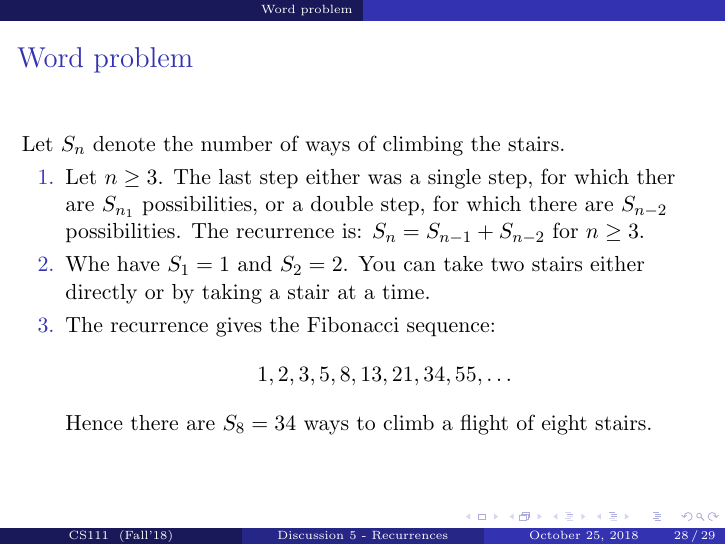
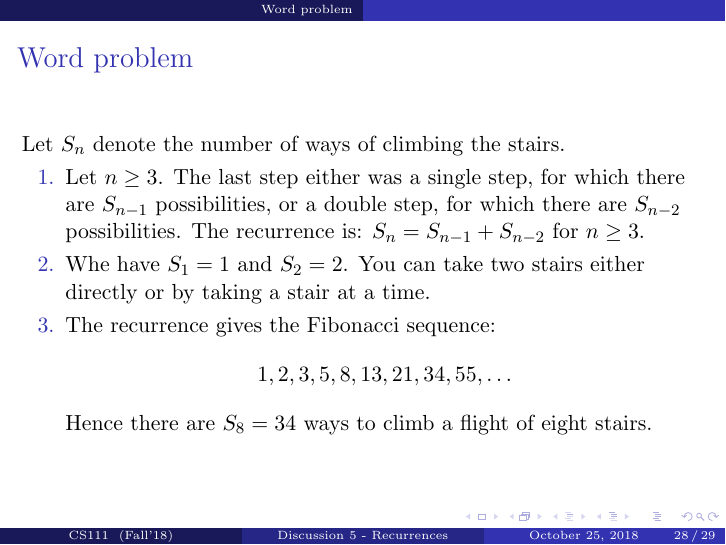
Before and after one commit to aocalderon/CS111_Winter2019, LaTeX slides (Discussions/D05/Discussion05.tex): page 38 of 39. Compiled offline with pdfLaTeX.

Commit message:
Sync final version...

```diff
--- a/Discussions/D05/Discussion05.tex
+++ b/Discussions/D05/Discussion05.tex
@@ -414,7 +414,7 @@ Let $c_1$ and $c_2$ be real numbers. Suppose that $r^2 - c_1 r - c_2 = 0$ has tw
 \begin{frame}{Word problem}
     Let $S_n$ denote the number of ways of climbing the stairs.
     \begin{enumerate}[<+->]
-        \item Let $n \geq 3$.  The last step either was a single step, for which ther are $S_{n_1}$ possibilities, or a double step, for which there are $S_{n-2}$ possibilities.  The recurrence is: $ S_n = S_{n-1} + S_{n-2} $ for $n \geq 3$.
+        \item Let $n \geq 3$.  The last step either was a single step, for which there are $S_{n-1}$ possibilities, or a double step, for which there are $S_{n-2}$ possibilities.  The recurrence is: $ S_n = S_{n-1} + S_{n-2} $ for $n \geq 3$.
         \item Whe have $S_1 = 1$ and $S_2 = 2$.  You can take two stairs either directly or by taking a stair at a time.
         \item The recurrence gives the Fibonacci sequence:
         $$ 1,2,3,5,8,13,21,34,55,\ldots $$
```
Also changed, not shown: Discussions/D05/Discussion05.pdf, Discussions/D05/Discussion05.tex (2 more changed lines).
